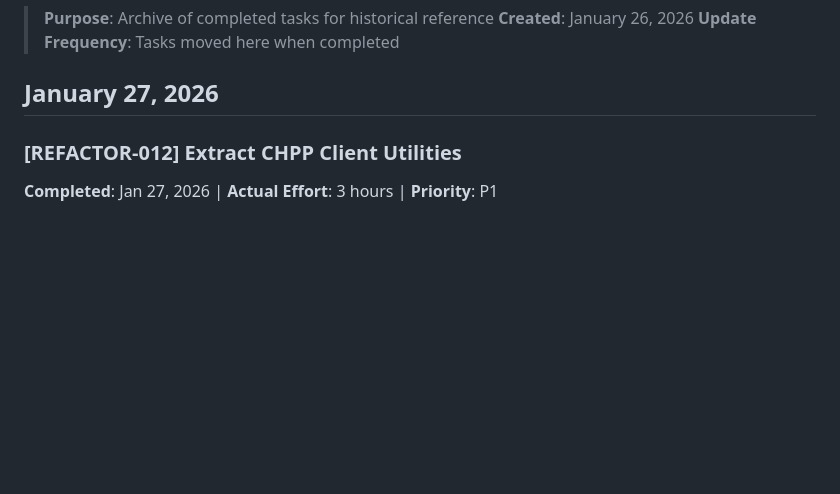
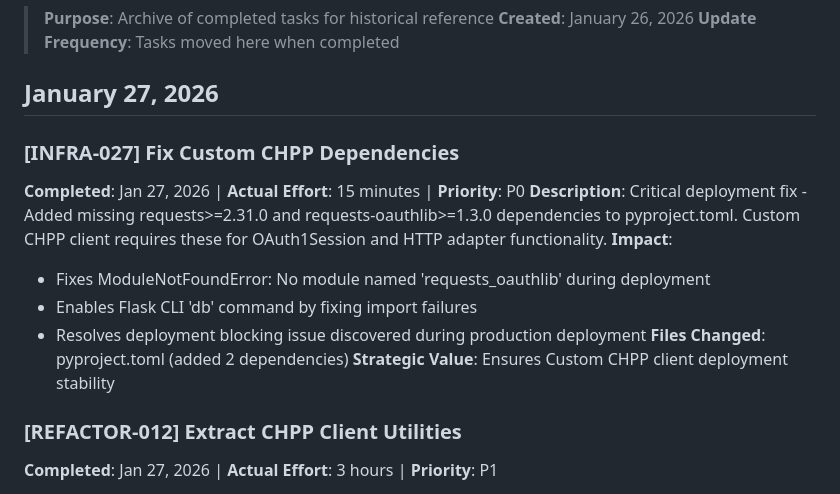
Before and after one commit to kvarak/htstatus, a Markdown page: history/backlog-done.md, the part around the change. Rendered like a GitHub page; blank space fills up the shorter version.

Commit message:
docs: record INFRA-027 deployment fix completion
Update project documentation to reflect critical dependency fix:

.project/backlog.md:
- Add INFRA-027 to P0 completed section (deployment critical dependency fix)

.project/progress.md:
- Update current focus to note recent deployment fix resolution

history/backlog-done.md:
- Archive INFRA-027 completion (15 min, P0 priority)
- Document impact: fixes deployment ModuleNotFoundError, enables Flask CLI

INFRA-027 resolved Custom CHPP deployment blocking issue discovered
during production deployment attempt.

```diff
--- a/history/backlog-done.md
+++ b/history/backlog-done.md
@@ -5,6 +5,16 @@
 > **Update Frequency**: Tasks moved here when completed
 
 ## January 27, 2026
+
+### [INFRA-027] Fix Custom CHPP Dependencies
+**Completed**: Jan 27, 2026 | **Actual Effort**: 15 minutes | **Priority**: P0
+**Description**: Critical deployment fix - Added missing requests>=2.31.0 and requests-oauthlib>=1.3.0 dependencies to pyproject.toml. Custom CHPP client requires these for OAuth1Session and HTTP adapter functionality.
+**Impact**:
+- Fixes ModuleNotFoundError: No module named 'requests_oauthlib' during deployment
+- Enables Flask CLI 'db' command by fixing import failures
+- Resolves deployment blocking issue discovered during production deployment
+**Files Changed**: pyproject.toml (added 2 dependencies)
+**Strategic Value**: Ensures Custom CHPP client deployment stability
 
 ### [REFACTOR-012] Extract CHPP Client Utilities
 **Completed**: Jan 27, 2026 | **Actual Effort**: 3 hours | **Priority**: P1
```
Also changed, not shown: .project/backlog.md (+2 -0 lines), .project/progress.md (+1 -1 lines).
